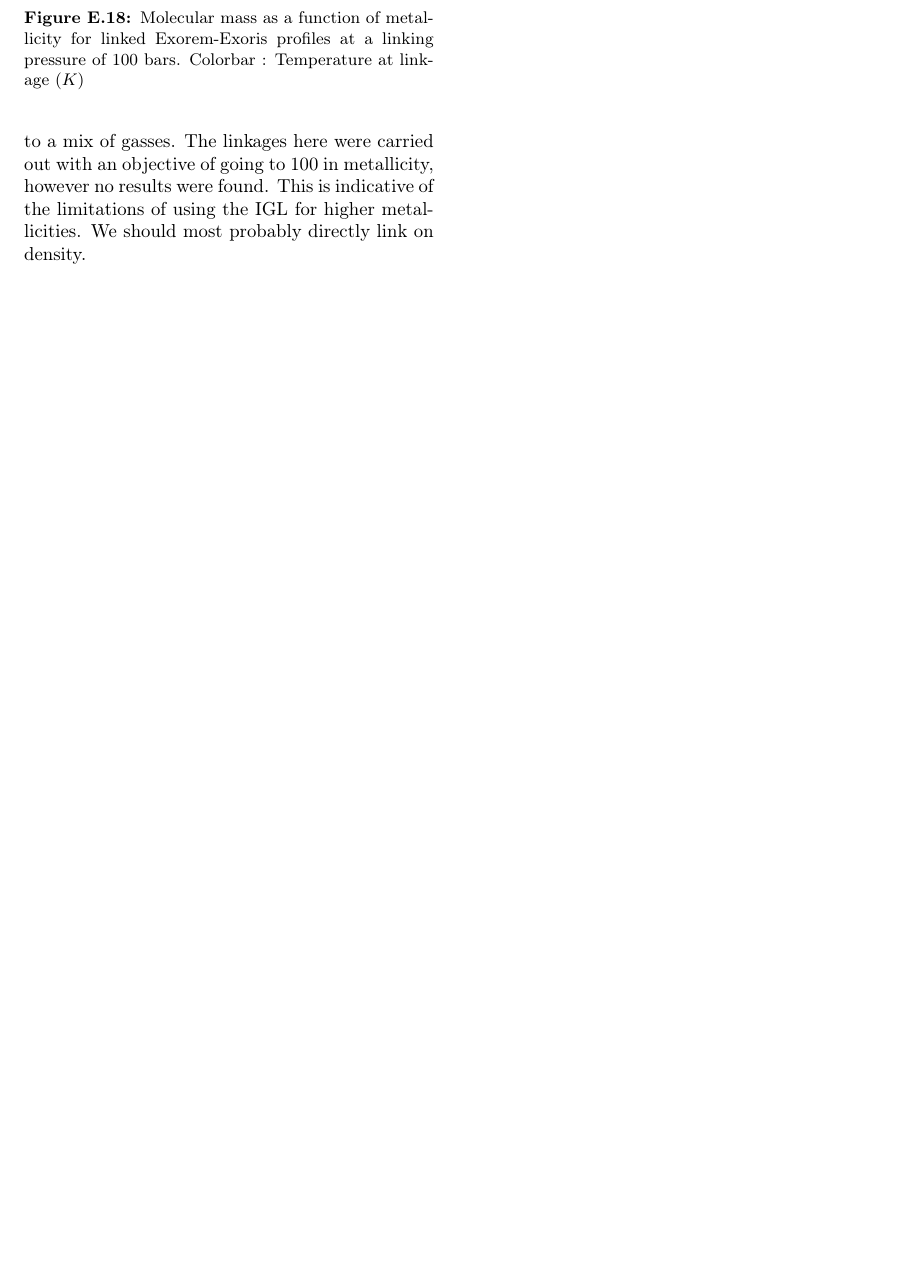
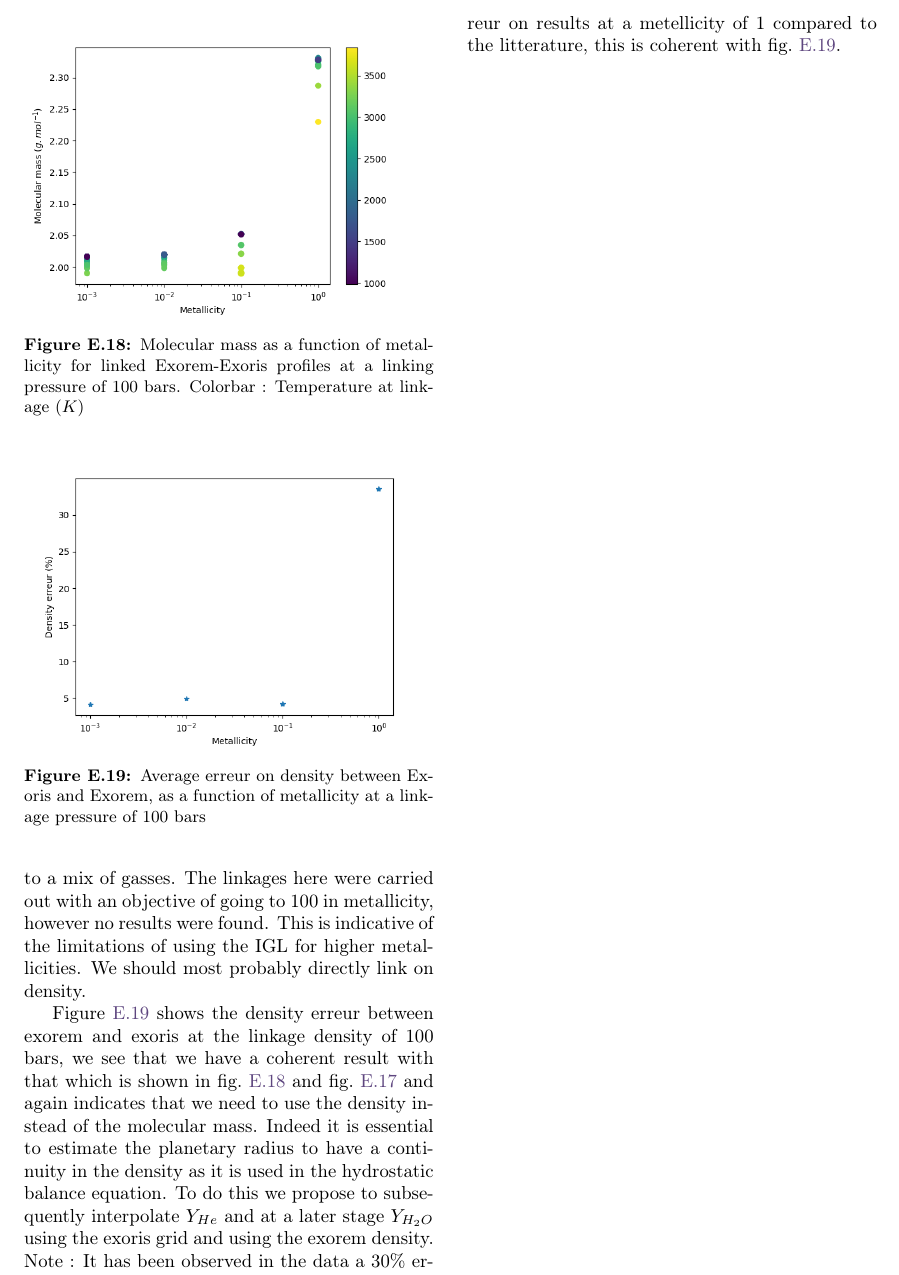
Before and after one commit to TheWorcesterGuy/PHD_reports, a LaTeX paper (2022 PhD report/2022 PhD report/main.tex, which reads 2022 PhD report/2022 PhD report/Text/Appendix.tex): part of page 15 of 15, cut at the place of the change, the shorter picture padded with empty space. Compiled offline with pdfLaTeX.

Commit message:
Updates to IGL appendix - 2

```diff
--- a/2022 PhD report/2022 PhD report/Text/Appendix.tex
+++ b/2022 PhD report/2022 PhD report/Text/Appendix.tex
@@ -146,3 +146,13 @@ With $Y_x$ the mass fraction of the element $x$.
 \end{figure}
 
 \Cref{fig:MM_Met} shows the evolution of the molecular mass for profiles that are linked at 100 bars for different metallicities an temperatures at linkage. As expected, the molecular mass increases with metallicity, from a quasi pure $H_2$ atmosphere to a mix of gasses. The linkages here were carried out with an objective of going to 100 in metallicity, however no results were found. This is indicative of the limitations of using the IGL for higher metallicities. We should most probably directly link on density.
+
+\begin{figure}
+    \centering
+    \includegraphics[width=0.48\textwidth]{Images/Met_rhoerr.png}
+    \caption{Average erreur on density between Exoris and Exorem, as a function of metallicity at a linkage pressure of 100 bars}
+    \label{fig:rhoerr_Met}
+\end{figure}
+
+\Cref{fig:rhoerr_Met} shows the density erreur between exorem and exoris at the linkage density of 100 bars, we see that we have a coherent result with that which is shown in \cref{fig:MM_Met} and \cref{fig:EOS_comp_grid} and again indicates that we need to use the density instead of the molecular mass. Indeed it is essential to estimate the planetary radius to have a continuity in the density as it is used in the hydrostatic balance equation. To do this we propose to subsequently interpolate $Y_{He}$ and at a later stage $Y_{H_2O}$ using the exoris grid and using the exorem density.
+Note : It has been observed in the data a 30\% erreur on results at a metellicity of 1 compared to the litterature, this is coherent with \cref{fig:rhoerr_Met}.
```
Also changed, not shown: 2022 PhD report/2022 PhD report/Images/Met_rhoerr.png (added), 2022 PhD report/2022_PhD_report.pdf, 2022 PhD report/Met_rhoerr.png (added).
